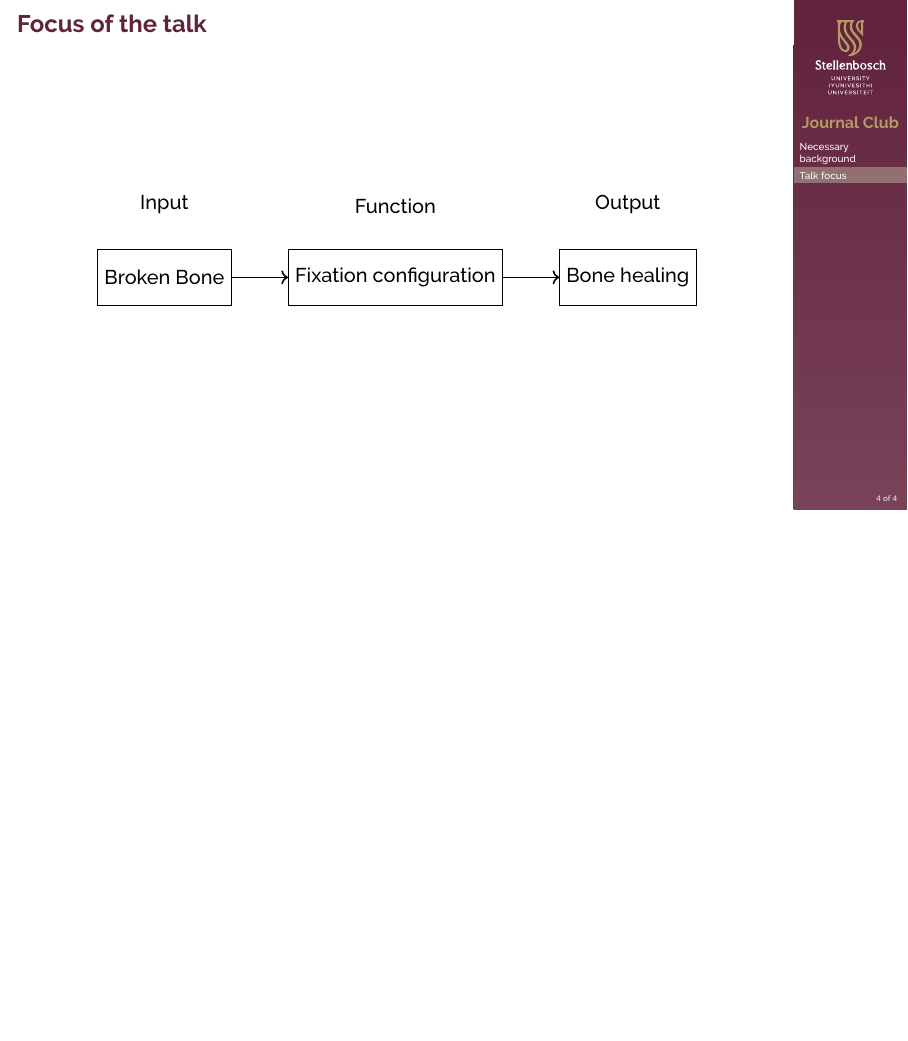
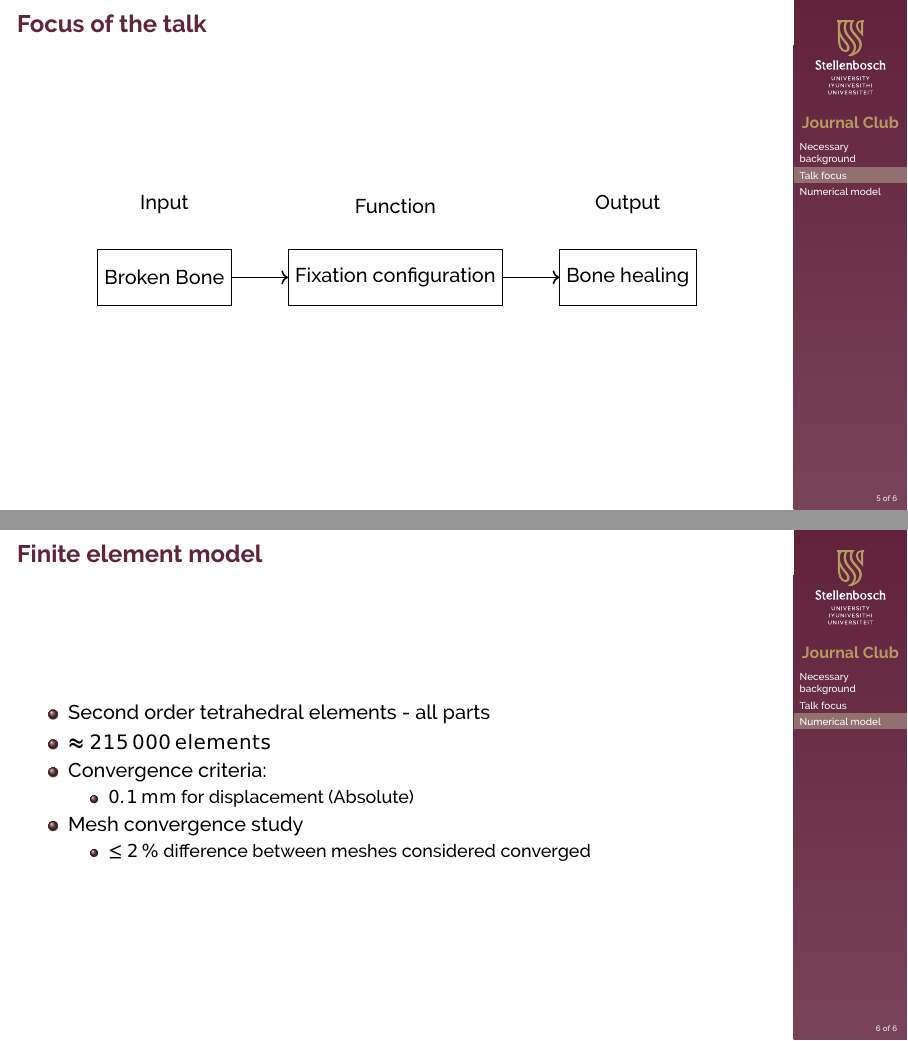
Before and after one commit to PFLigthart/PhD_Journal_club, LaTeX slides (Ganadhiepan_Miramini_Patel_2018/main.tex): page 4 of 4 before the commit and pages 5 and 6 of 6 after it, the two joined at a grey line, the shorter picture padded with empty space. Compiled offline with pdfLaTeX.

Commit message:
Progress on the FEM section

```diff
--- a/Ganadhiepan_Miramini_Patel_2018/main.tex
+++ b/Ganadhiepan_Miramini_Patel_2018/main.tex
@@ -106,4 +124,23 @@
     \end{center}
   \end{frame}
 
+\section{Numerical model}
+
+  \begin{frame}
+    \frametitle{Finite element model}
+    \begin{itemize}
+      \item Second order tetrahedral elements - all parts
+      \item $\approx$ \qty{215000}{elements}
+      \item Convergence criteria:
+        \begin{itemize}
+          \item \qty{0.1}{\milli\meter} for displacement (Absolute)
+        \end{itemize}
+      \item Mesh convergence study
+        \begin{itemize}
+          \item $\le\qty{2}{\percent}$ difference between meshes considered converged
+        \end{itemize}
+    \end{itemize}
+
+  \end{frame}
+
 \end{document}
```
Also changed, not shown: Ganadhiepan_Miramini_Patel_2018/main.pdf, Ganadhiepan_Miramini_Patel_2018/main.tex (18 more changed lines).
